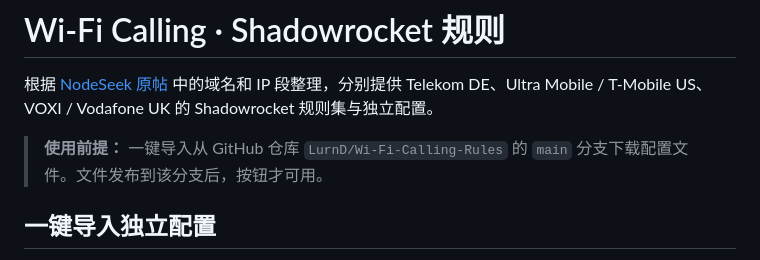
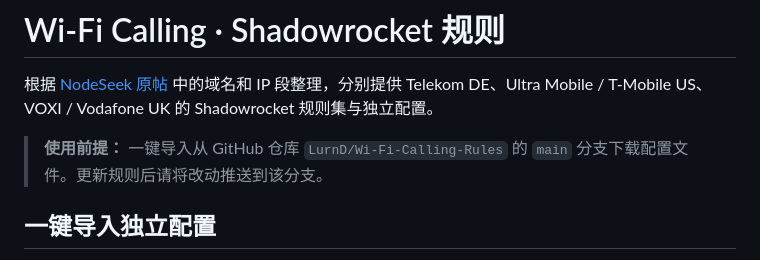
Before and after one commit to LurnD/Wi-Fi-Calling-Rules, a Markdown page: README.md, the part around the change. Drawn GitHub-style.

Commit message:
Clarify published import links

```diff
--- a/README.md
+++ b/README.md
@@ -2,7 +2,7 @@
 
 根据 [NodeSeek 原帖](https://www.nodeseek.com/post-905571-1) 中的域名和 IP 段整理，分别提供 Telekom DE、Ultra Mobile / T-Mobile US、VOXI / Vodafone UK 的 Shadowrocket 规则集与独立配置。
 
-> **使用前提：** 一键导入从 GitHub 仓库 `LurnD/Wi-Fi-Calling-Rules` 的 `main` 分支下载配置文件。文件发布到该分支后，按钮才可用。
+> **使用前提：** 一键导入从 GitHub 仓库 `LurnD/Wi-Fi-Calling-Rules` 的 `main` 分支下载配置文件。更新规则后请将改动推送到该分支。
 
 ## 一键导入独立配置
 
```
